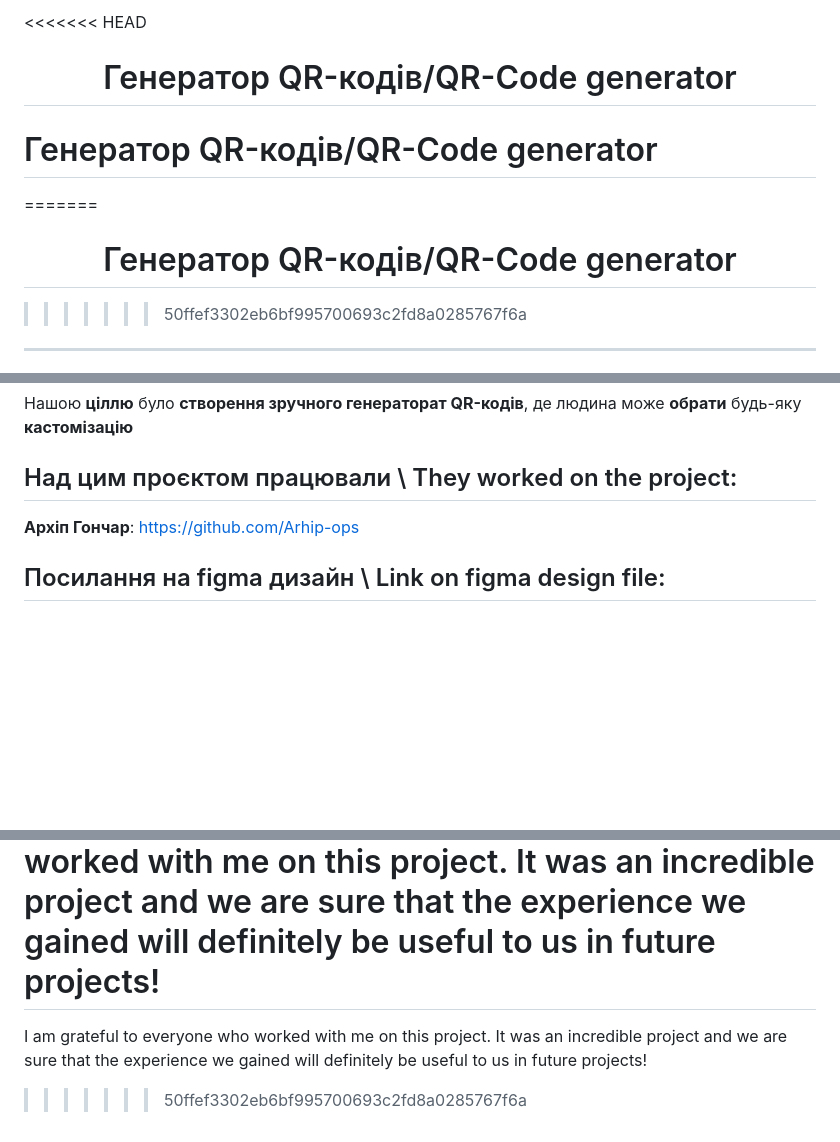
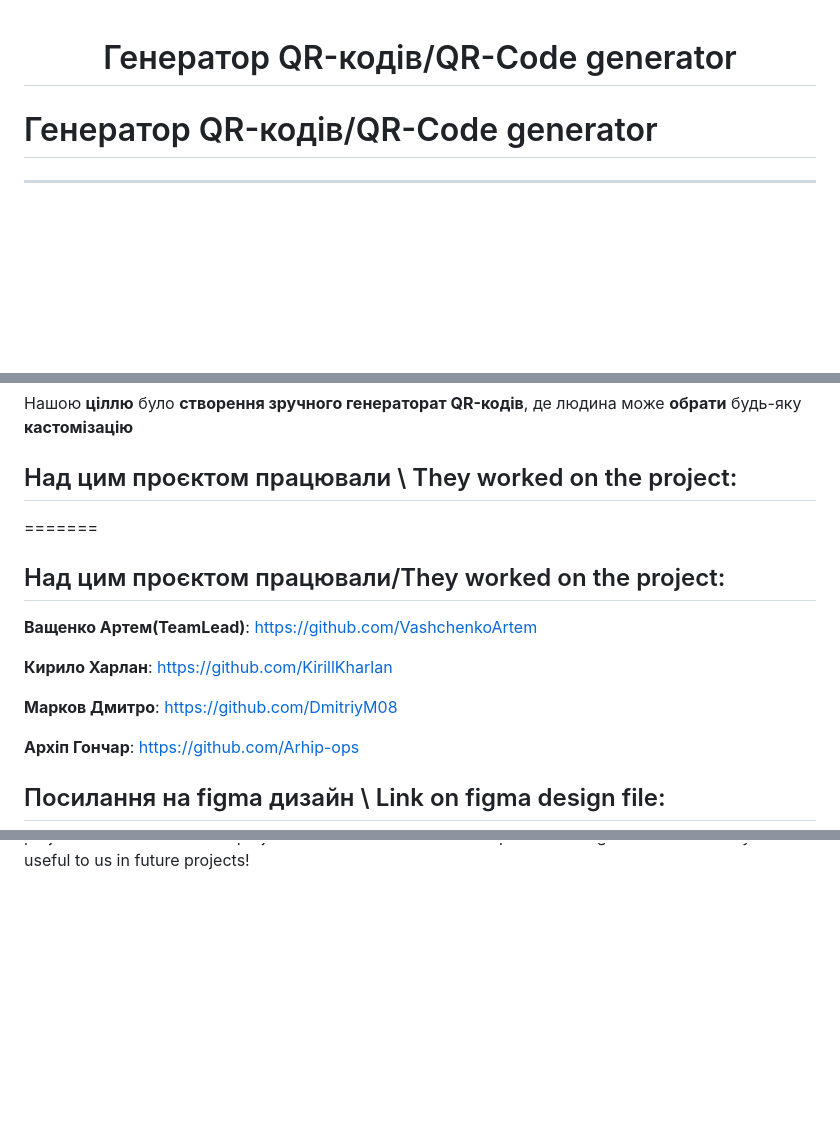
Before and after one commit to VashchenkoArtem/Django_QRCode_App, a Markdown page: readme.MD, 3 parts joined by grey strips. GitHub-like rendering; blank space fills up the shorter version.

```diff
--- a/readme.MD
+++ b/readme.MD
@@ -1,13 +1,8 @@
-<<<<<<< HEAD
 
 <h1 align = "center">Генератор QR-кодів/QR-Code generator</h1>
 
 
 # Генератор QR-кодів/QR-Code generator
-=======
-<h1 align = "center">Генератор QR-кодів/QR-Code generator</h1>
-
->>>>>>> 50ffef3302eb6bf995700693c2fd8a0285767f6a
 ---
 ## Генератор QR-кодів - проєкт, який був створений для створювання кастомізованих QR-кодів, які користувач зберігає на сайті
 QR Code Generator is a project that was created to create customized QR codes that the user saves on the site.
@@ -45,6 +40,15 @@ QR Code Generator is a project that was created to create customized QR codes th
 Нашою **ціллю** було **створення зручного генераторат QR-кодів**, де людина може **обрати** будь-яку **кастомізацію**
 
 ## Над цим проєктом працювали \ They worked on the project:
+=======
+## Над цим проєктом працювали/They worked on the project:
+
+**Ващенко Артем(TeamLead)**: https://github.com/VashchenkoArtem
+
+**Кирило Харлан**: https://github.com/KirillKharlan
+
+**Марков Дмитро**: https://github.com/DmitriyM08
+
 **Архіп Гончар**: https://github.com/Arhip-ops
 
 ## Посилання на figma дизайн \ Link on figma design file:
@@ -338,4 +341 @@ This project turned out to be very difficult for us because we had **never worke
 I am grateful to everyone who worked with me on this project. It was an incredible project and we are sure that the experience we gained will definitely be useful to us in future projects!
-=======
-I am grateful to everyone who worked with me on this project. It was an incredible project and we are sure that the experience we gained will definitely be useful to us in future projects!
->>>>>>> 50ffef3302eb6bf995700693c2fd8a0285767f6a
```
Also changed, not shown: other parts of readme.MD (+0 -1 lines).
